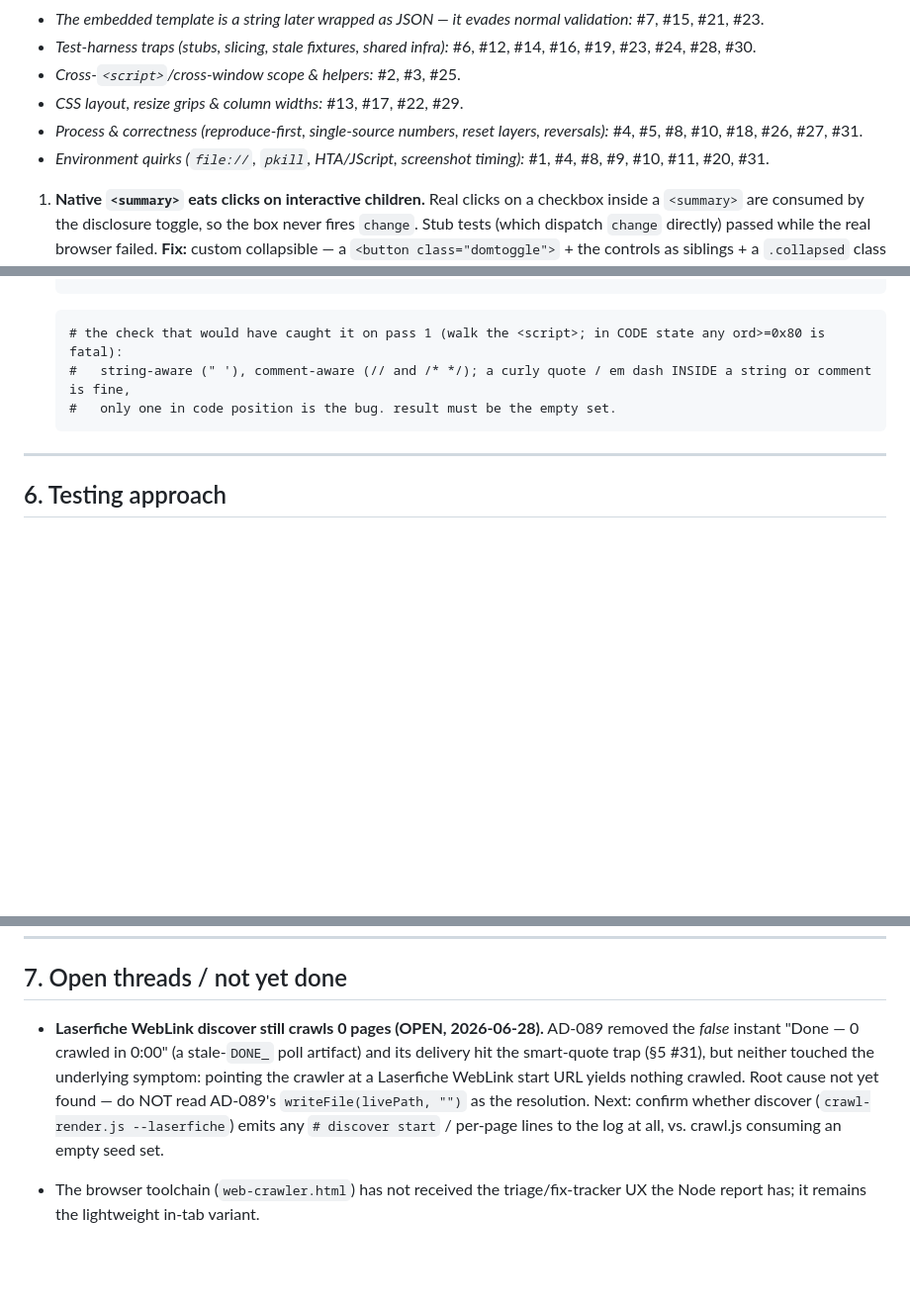
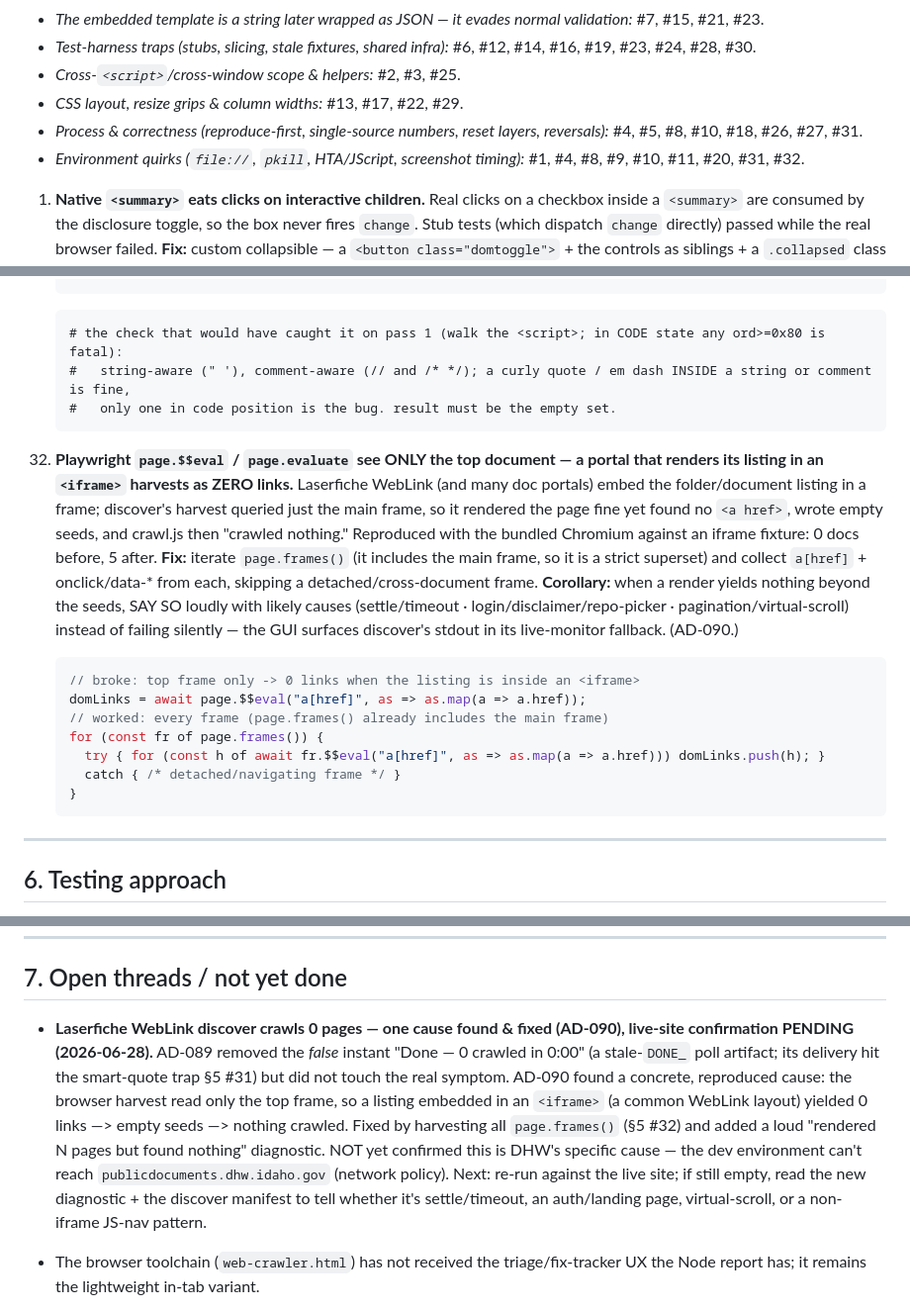
Before and after one commit to david-coneff/charlotte, a Markdown page: rhiz-memory/state/SYNTHESIS.md, 3 parts joined by grey strips. Shown at 99% size. Drawn GitHub-style; blank space fills up the shorter version.

Commit message:
Memory: AD-090 (iframe harvest fix) + §5 #32 + update the Laserfiche OPEN thread
Record the reproduced iframe-harvest cause and its fix as AD-090, add the
durable trap §5 #32 (Playwright page.$$eval/page.evaluate see only the top
frame — iterate page.frames()), and downgrade the §7 OPEN thread from
"root cause not found" to "one cause found & fixed, live-site confirmation
pending." Honest scoping per the operator's note: AD-090 fixes a real,
reproduced cause of the exact symptom but is not confirmed to be DHW's
specific cause from this environment.

Co-Authored-By: Claude Sonnet 4.6 <noreply@anthropic.com>
Claude-Session: https://claude.ai/code/session_01VSmhktECmAawXbVqQaTAza

````diff
--- a/rhiz-memory/state/SYNTHESIS.md
+++ b/rhiz-memory/state/SYNTHESIS.md
@@ -279,7 +279,7 @@ These are the traps. Re-reading this section before touching the relevant area s
 - *Cross-`<script>`/cross-window scope & helpers:* #2, #3, #25.
 - *CSS layout, resize grips & column widths:* #13, #17, #22, #29.
 - *Process & correctness (reproduce-first, single-source numbers, reset layers, reversals):* #4, #5, #8, #10, #18, #26, #27, #31.
-- *Environment quirks (`file://`, `pkill`, HTA/JScript, screenshot timing):* #1, #4, #8, #9, #10, #11, #20, #31.
+- *Environment quirks (`file://`, `pkill`, HTA/JScript, screenshot timing):* #1, #4, #8, #9, #10, #11, #20, #31, #32.
 
 1. **Native `<summary>` eats clicks on interactive children.** Real clicks on a checkbox
    inside a `<summary>` are consumed by the disclosure toggle, so the box never fires
@@ -503,6 +503,25 @@ These are the traps. Re-reading this section before touching the relevant area s
     #   only one in code position is the bug. result must be the empty set.
     ```
 
+32. **Playwright `page.$$eval` / `page.evaluate` see ONLY the top document — a portal that renders its listing
+    in an `<iframe>` harvests as ZERO links.** Laserfiche WebLink (and many doc portals) embed the
+    folder/document listing in a frame; discover's harvest queried just the main frame, so it rendered the page
+    fine yet found no `<a href>`, wrote empty seeds, and crawl.js then "crawled nothing." Reproduced with the
+    bundled Chromium against an iframe fixture: 0 docs before, 5 after. **Fix:** iterate `page.frames()` (it
+    includes the main frame, so it is a strict superset) and collect `a[href]` + onclick/data-* from each,
+    skipping a detached/cross-document frame. **Corollary:** when a render yields nothing beyond the seeds, SAY
+    SO loudly with likely causes (settle/timeout · login/disclaimer/repo-picker · pagination/virtual-scroll)
+    instead of failing silently — the GUI surfaces discover's stdout in its live-monitor fallback. (AD-090.)
+    ```js
+    // broke: top frame only -> 0 links when the listing is inside an <iframe>
+    domLinks = await page.$$eval("a[href]", as => as.map(a => a.href));
+    // worked: every frame (page.frames() already includes the main frame)
+    for (const fr of page.frames()) {
+      try { for (const h of await fr.$$eval("a[href]", as => as.map(a => a.href))) domLinks.push(h); }
+      catch { /* detached/navigating frame */ }
+    }
+    ```
+
 ---
 
 ## 6. Testing approach
@@ -535,12 +554,15 @@ crashes — NOT in the maintained set; §5 #12/#19.)
 
 ## 7. Open threads / not yet done
 
-- **Laserfiche WebLink discover still crawls 0 pages (OPEN, 2026-06-28).** AD-089 removed the *false* instant
-  "Done — 0 crawled in 0:00" (a stale-`DONE_` poll artifact) and its delivery hit the smart-quote trap
-  (§5 #31), but neither touched the underlying symptom: pointing the crawler at a Laserfiche WebLink start URL
-  yields nothing crawled. Root cause not yet found — do NOT read AD-089's `writeFile(livePath, "")` as the
-  resolution. Next: confirm whether discover (`crawl-render.js --laserfiche`) emits any `# discover start` /
-  per-page lines to the log at all, vs. crawl.js consuming an empty seed set.
+- **Laserfiche WebLink discover crawls 0 pages — one cause found & fixed (AD-090), live-site confirmation
+  PENDING (2026-06-28).** AD-089 removed the *false* instant "Done — 0 crawled in 0:00" (a stale-`DONE_` poll
+  artifact; its delivery hit the smart-quote trap §5 #31) but did not touch the real symptom. AD-090 found a
+  concrete, reproduced cause: the browser harvest read only the top frame, so a listing embedded in an `<iframe>`
+  (a common WebLink layout) yielded 0 links —> empty seeds —> nothing crawled. Fixed by harvesting all
+  `page.frames()` (§5 #32) and added a loud "rendered N pages but found nothing" diagnostic. NOT yet confirmed
+  this is DHW's specific cause — the dev environment can't reach `publicdocuments.dhw.idaho.gov` (network policy).
+  Next: re-run against the live site; if still empty, read the new diagnostic + the discover manifest to tell
+  whether it's settle/timeout, an auth/landing page, virtual-scroll, or a non-iframe JS-nav pattern.
 
 - The browser toolchain (`web-crawler.html`) has not received the triage/fix-tracker UX the
   Node report has; it remains the lightweight in-tab variant.
````
Also changed, not shown: rhiz-memory/state/decisions.md (+1 -0 lines), 1 other file.
